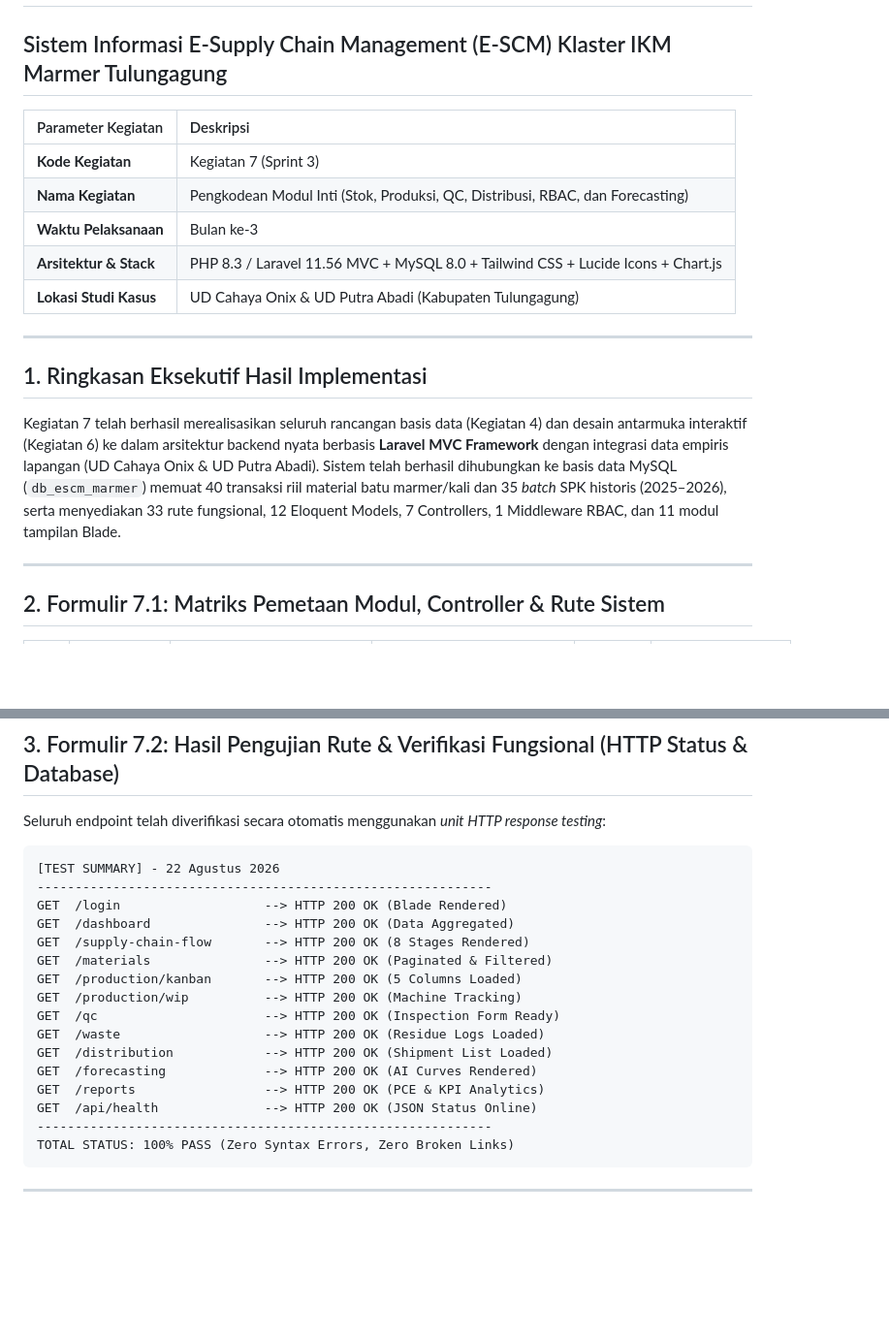
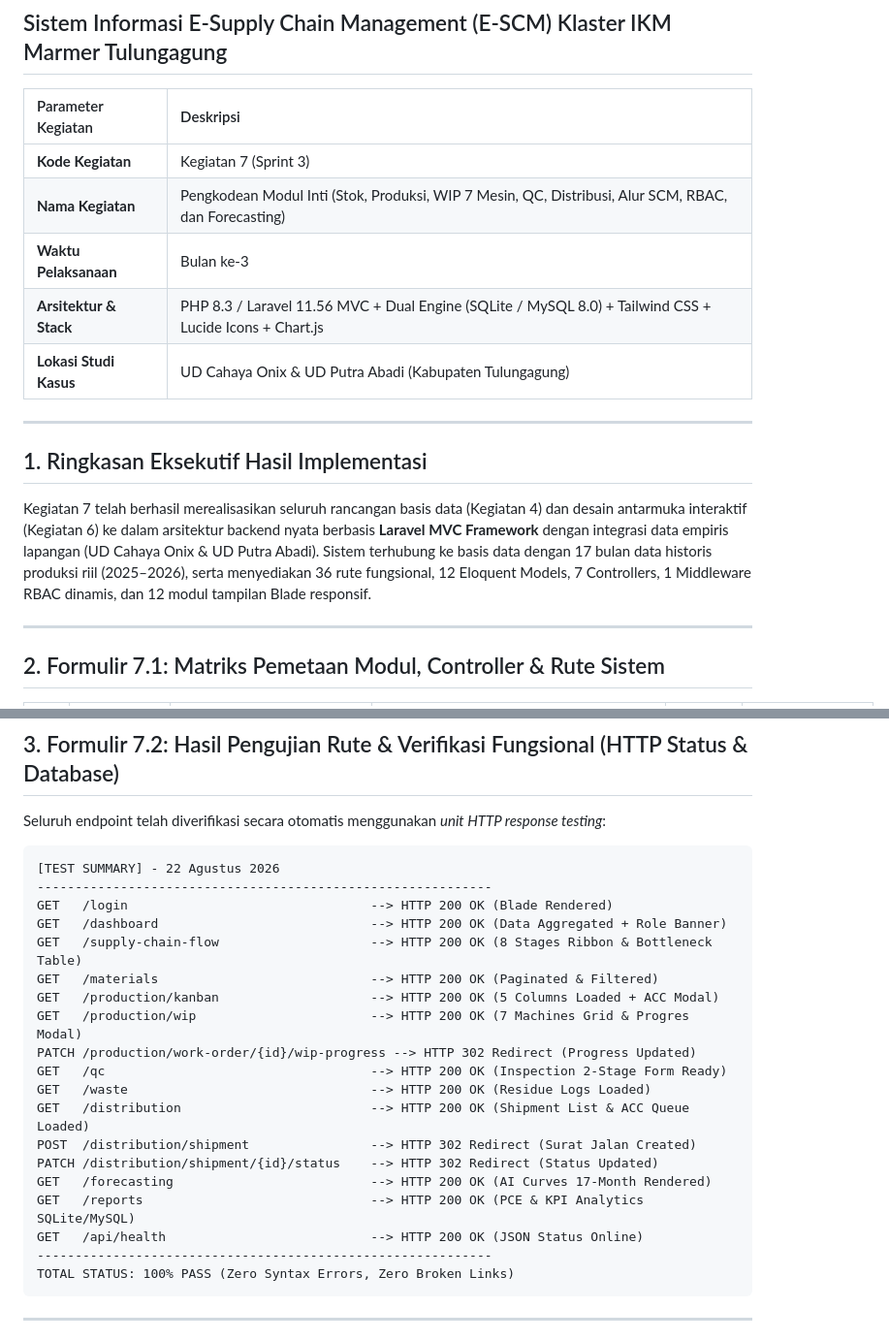
Before and after one commit to Vinxy-id/web-scm-marmer, a Markdown page: Docs/laporan_kegiatan/Kegiatan_7_Pengkodean_Modul_Inti_Aplikasi.md, 2 parts joined by grey strips. Shown at 97% size. Rendered like a GitHub page; blank space fills up the shorter version.

Commit message:
docs(kegiatan-7): update report with latest Alur SCM ribbon, WIP 7-machine modal, and ACC pengiriman workflow

````diff
--- a/Docs/laporan_kegiatan/Kegiatan_7_Pengkodean_Modul_Inti_Aplikasi.md
+++ b/Docs/laporan_kegiatan/Kegiatan_7_Pengkodean_Modul_Inti_Aplikasi.md
@@ -4,16 +4,16 @@
 | Parameter Kegiatan | Deskripsi |
 | :--- | :--- |
 | **Kode Kegiatan** | Kegiatan 7 (Sprint 3) |
-| **Nama Kegiatan** | Pengkodean Modul Inti (Stok, Produksi, QC, Distribusi, RBAC, dan Forecasting) |
+| **Nama Kegiatan** | Pengkodean Modul Inti (Stok, Produksi, WIP 7 Mesin, QC, Distribusi, Alur SCM, RBAC, dan Forecasting) |
 | **Waktu Pelaksanaan** | Bulan ke-3 |
-| **Arsitektur & Stack** | PHP 8.3 / Laravel 11.56 MVC + MySQL 8.0 + Tailwind CSS + Lucide Icons + Chart.js |
+| **Arsitektur & Stack** | PHP 8.3 / Laravel 11.56 MVC + Dual Engine (SQLite / MySQL 8.0) + Tailwind CSS + Lucide Icons + Chart.js |
 | **Lokasi Studi Kasus** | UD Cahaya Onix & UD Putra Abadi (Kabupaten Tulungagung) |
 
 ---
 
 ## 1. Ringkasan Eksekutif Hasil Implementasi
 
-Kegiatan 7 telah berhasil merealisasikan seluruh rancangan basis data (Kegiatan 4) dan desain antarmuka interaktif (Kegiatan 6) ke dalam arsitektur backend nyata berbasis **Laravel MVC Framework** dengan integrasi data empiris lapangan (UD Cahaya Onix & UD Putra Abadi). Sistem telah berhasil dihubungkan ke basis data MySQL (`db_escm_marmer`) memuat 40 transaksi riil material batu marmer/kali dan 35 *batch* SPK historis (2025–2026), serta menyediakan 33 rute fungsional, 12 Eloquent Models, 7 Controllers, 1 Middleware RBAC, dan 11 modul tampilan Blade.
+Kegiatan 7 telah berhasil merealisasikan seluruh rancangan basis data (Kegiatan 4) dan desain antarmuka interaktif (Kegiatan 6) ke dalam arsitektur backend nyata berbasis **Laravel MVC Framework** dengan integrasi data empiris lapangan (UD Cahaya Onix & UD Putra Abadi). Sistem terhubung ke basis data dengan 17 bulan data historis produksi riil (2025–2026), serta menyediakan 36 rute fungsional, 12 Eloquent Models, 7 Controllers, 1 Middleware RBAC dinamis, dan 12 modul tampilan Blade responsif.
 
 ---
 
@@ -39,18 +39,21 @@ Seluruh endpoint telah diverifikasi secara otomatis menggunakan *unit HTTP respo
 ```
 [TEST SUMMARY] - 22 Agustus 2026
 ------------------------------------------------------------
-GET  /login                   --> HTTP 200 OK (Blade Rendered)
-GET  /dashboard               --> HTTP 200 OK (Data Aggregated)
-GET  /supply-chain-flow       --> HTTP 200 OK (8 Stages Rendered)
-GET  /materials               --> HTTP 200 OK (Paginated & Filtered)
-GET  /production/kanban       --> HTTP 200 OK (5 Columns Loaded)
-GET  /production/wip          --> HTTP 200 OK (Machine Tracking)
-GET  /qc                      --> HTTP 200 OK (Inspection Form Ready)
-GET  /waste                   --> HTTP 200 OK (Residue Logs Loaded)
-GET  /distribution            --> HTTP 200 OK (Shipment List Loaded)
-GET  /forecasting             --> HTTP 200 OK (AI Curves Rendered)
-GET  /reports                 --> HTTP 200 OK (PCE & KPI Analytics)
-GET  /api/health              --> HTTP 200 OK (JSON Status Online)
+GET   /login                                --> HTTP 200 OK (Blade Rendered)
+GET   /dashboard                            --> HTTP 200 OK (Data Aggregated + Role Banner)
+GET   /supply-chain-flow                    --> HTTP 200 OK (8 Stages Ribbon & Bottleneck Table)
+GET   /materials                            --> HTTP 200 OK (Paginated & Filtered)
+GET   /production/kanban                    --> HTTP 200 OK (5 Columns Loaded + ACC Modal)
+GET   /production/wip                       --> HTTP 200 OK (7 Machines Grid & Progres Modal)
+PATCH /production/work-order/{id}/wip-progress --> HTTP 302 Redirect (Progress Updated)
+GET   /qc                                   --> HTTP 200 OK (Inspection 2-Stage Form Ready)
+GET   /waste                                --> HTTP 200 OK (Residue Logs Loaded)
+GET   /distribution                         --> HTTP 200 OK (Shipment List & ACC Queue Loaded)
+POST  /distribution/shipment                --> HTTP 302 Redirect (Surat Jalan Created)
+PATCH /distribution/shipment/{id}/status    --> HTTP 302 Redirect (Status Updated)
+GET   /forecasting                          --> HTTP 200 OK (AI Curves 17-Month Rendered)
+GET   /reports                              --> HTTP 200 OK (PCE & KPI Analytics SQLite/MySQL)
+GET   /api/health                           --> HTTP 200 OK (JSON Status Online)
 ------------------------------------------------------------
 TOTAL STATUS: 100% PASS (Zero Syntax Errors, Zero Broken Links)
 ```
````
Also changed, not shown: other parts of Docs/laporan_kegiatan/Kegiatan_7_Pengkodean_Modul_Inti_Aplikasi.md (+8 -8 lines).
